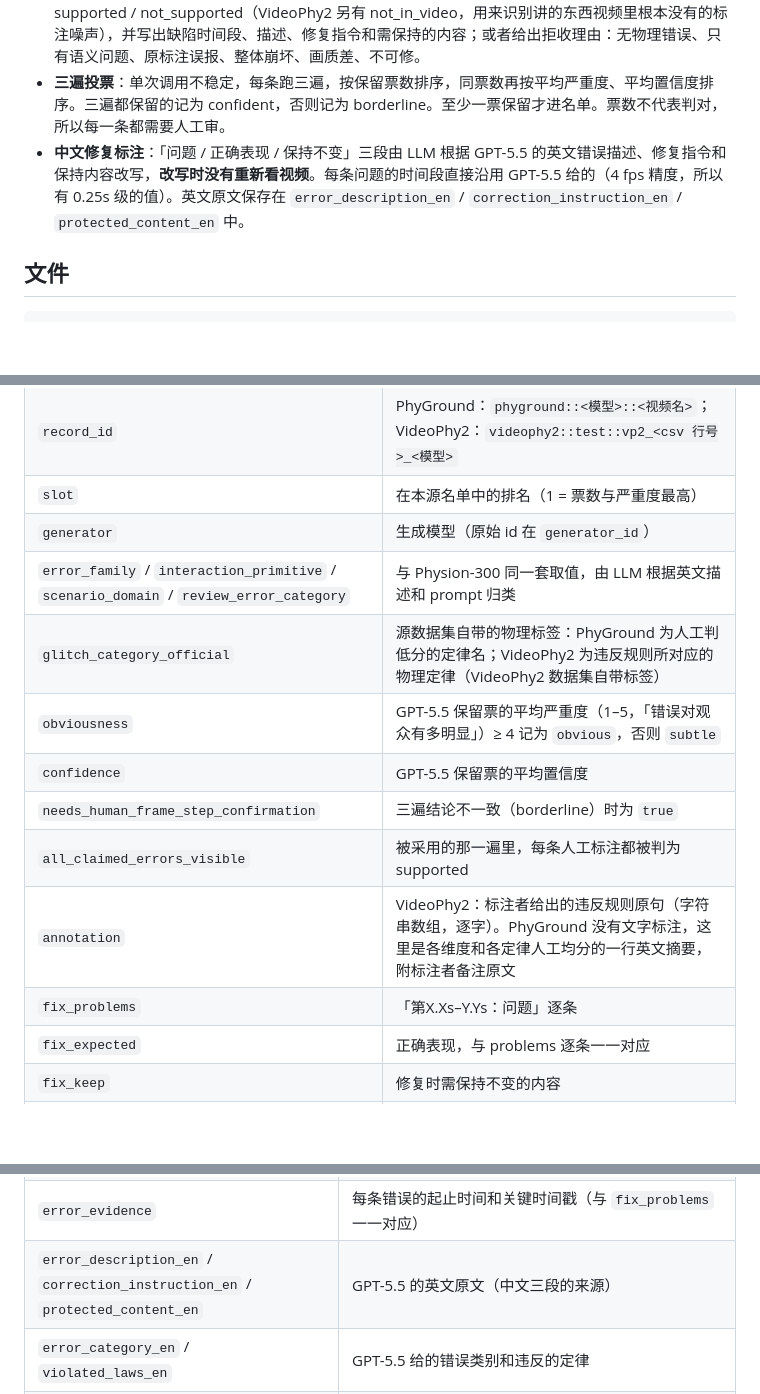
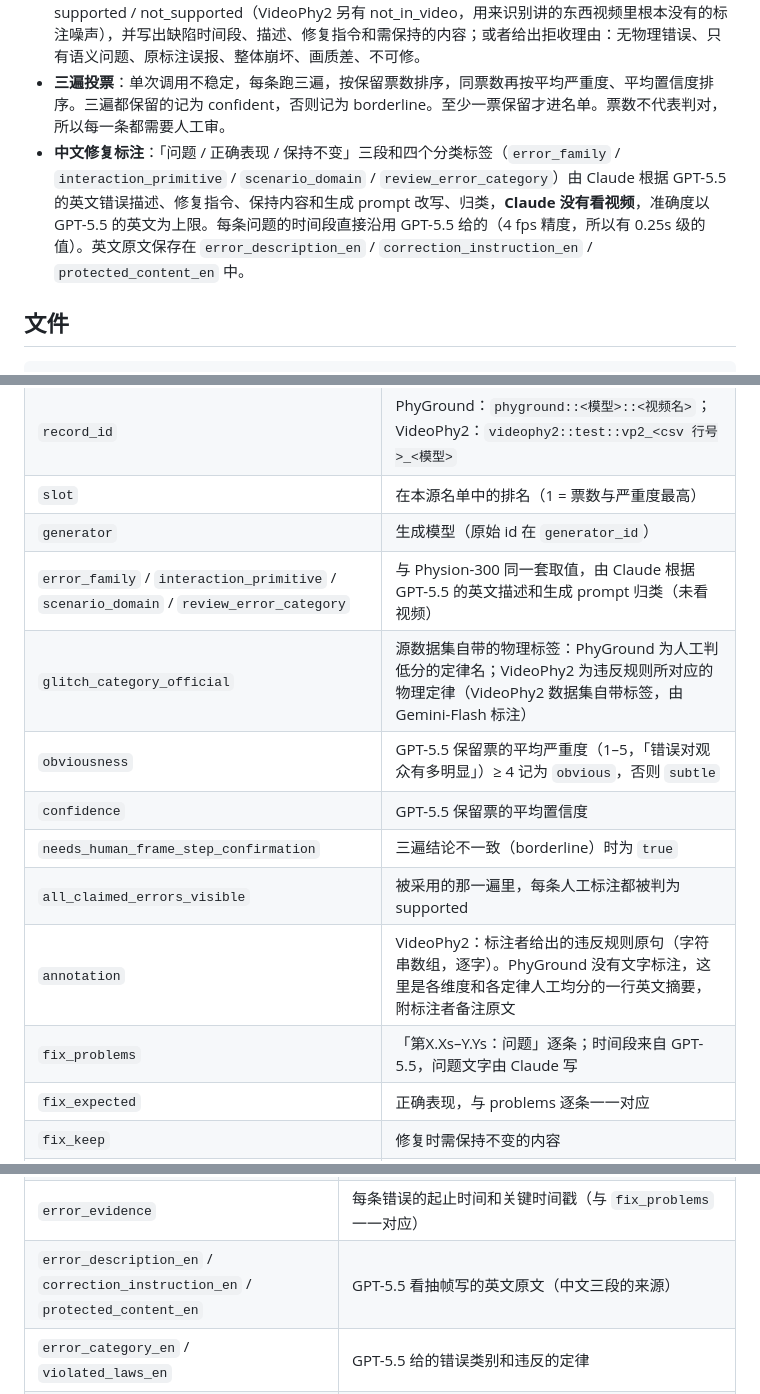
Before and after one commit to LukeLIN-web/PhysFixBench, a Markdown page: pipeline/hf_README.md, 3 parts joined by grey strips. GitHub-like rendering; blank space fills up the shorter version.

Commit message:
hf_README: state that Claude wrote the Chinese fields and labels without viewing videos
Co-Authored-By: Claude Opus 5.5 (1M context) <noreply@anthropic.com>

```diff
--- a/pipeline/hf_README.md
+++ b/pipeline/hf_README.md
@@ -22,7 +22,7 @@ configs:
 - **VideoPhy2（100 条）**：VideoPhy2 test 集中 SA ≥ 4、物理常识 PC ≤ 3、标注者至少写了一条违反的物理规则的视频；去掉分辨率低的 VideoCrafter。同一 prompt 只留排名最高的一条；与 PhyGround 名单 prompt 重复的，排在同票数的其他视频之后。
 - **GPT-5.5 逐帧核实**：每条候选按 4 fps 抽帧并标时间戳，连同生成 prompt 和人工标签交给 GPT-5.5。人工标签（PhyGround 的低分定律；VideoPhy2 的违反规则原句）逐条当作待核实的说法，判 supported / not_supported（VideoPhy2 另有 not_in_video，用来识别讲的东西视频里根本没有的标注噪声），并写出缺陷时间段、描述、修复指令和需保持的内容；或者给出拒收理由：无物理错误、只有语义问题、原标注误报、整体崩坏、画质差、不可修。
 - **三遍投票**：单次调用不稳定，每条跑三遍，按保留票数排序，同票数再按平均严重度、平均置信度排序。三遍都保留的记为 confident，否则记为 borderline。至少一票保留才进名单。票数不代表判对，所以每一条都需要人工审。
-- **中文修复标注**：「问题 / 正确表现 / 保持不变」三段由 LLM 根据 GPT-5.5 的英文错误描述、修复指令和保持内容改写，**改写时没有重新看视频**。每条问题的时间段直接沿用 GPT-5.5 给的（4 fps 精度，所以有 0.25s 级的值）。英文原文保存在 `error_description_en` / `correction_instruction_en` / `protected_content_en` 中。
+- **中文修复标注**：「问题 / 正确表现 / 保持不变」三段和四个分类标签（`error_family` / `interaction_primitive` / `scenario_domain` / `review_error_category`）由 Claude 根据 GPT-5.5 的英文错误描述、修复指令、保持内容和生成 prompt 改写、归类，**Claude 没有看视频**，准确度以 GPT-5.5 的英文为上限。每条问题的时间段直接沿用 GPT-5.5 给的（4 fps 精度，所以有 0.25s 级的值）。英文原文保存在 `error_description_en` / `correction_instruction_en` / `protected_content_en` 中。
 
 ## 文件
 
@@ -46,14 +46,14 @@ review_phyground_videophy2_hf.html        HF 在线版（视频走 HF resolve UR
 | `record_id` | PhyGround：`phyground::<模型>::<视频名>`；VideoPhy2：`videophy2::test::vp2_<csv 行号>_<模型>` |
 | `slot` | 在本源名单中的排名（1 = 票数与严重度最高） |
 | `generator` | 生成模型（原始 id 在 `generator_id`） |
-| `error_family` / `interaction_primitive` / `scenario_domain` / `review_error_category` | 与 Physion-300 同一套取值，由 LLM 根据英文描述和 prompt 归类 |
-| `glitch_category_official` | 源数据集自带的物理标签：PhyGround 为人工判低分的定律名；VideoPhy2 为违反规则所对应的物理定律（VideoPhy2 数据集自带标签） |
+| `error_family` / `interaction_primitive` / `scenario_domain` / `review_error_category` | 与 Physion-300 同一套取值，由 Claude 根据 GPT-5.5 的英文描述和生成 prompt 归类（未看视频） |
+| `glitch_category_official` | 源数据集自带的物理标签：PhyGround 为人工判低分的定律名；VideoPhy2 为违反规则所对应的物理定律（VideoPhy2 数据集自带标签，由 Gemini-Flash 标注） |
 | `obviousness` | GPT-5.5 保留票的平均严重度（1–5，「错误对观众有多明显」）≥ 4 记为 `obvious`，否则 `subtle` |
 | `confidence` | GPT-5.5 保留票的平均置信度 |
 | `needs_human_frame_step_confirmation` | 三遍结论不一致（borderline）时为 `true` |
 | `all_claimed_errors_visible` | 被采用的那一遍里，每条人工标注都被判为 supported |
 | `annotation` | VideoPhy2：标注者给出的违反规则原句（字符串数组，逐字）。PhyGround 没有文字标注，这里是各维度和各定律人工均分的一行英文摘要，附标注者备注原文 |
-| `fix_problems` | 「第X.Xs–Y.Ys：问题」逐条 |
+| `fix_problems` | 「第X.Xs–Y.Ys：问题」逐条；时间段来自 GPT-5.5，问题文字由 Claude 写 |
 | `fix_expected` | 正确表现，与 problems 逐条一一对应 |
 | `fix_keep` | 修复时需保持不变的内容 |
 | `fixing_prompt_zh` | 由上述三段拼成的完整修复指令（拼法与 Physion-300 完全相同） |
@@ -67,7 +67,7 @@ review_phyground_videophy2_hf.html        HF 在线版（视频走 HF resolve UR
 | `prompt` | 生成该视频用的文本 prompt |
 | `gpt_keep_votes` / `gpt_tier` / `gpt_severity` | 三遍中保留的票数、confident / borderline、保留票的平均严重度 |
 | `error_evidence` | 每条错误的起止时间和关键时间戳（与 `fix_problems` 一一对应） |
-| `error_description_en` / `correction_instruction_en` / `protected_content_en` | GPT-5.5 的英文原文（中文三段的来源） |
+| `error_description_en` / `correction_instruction_en` / `protected_content_en` | GPT-5.5 看抽帧写的英文原文（中文三段的来源） |
 | `error_category_en` / `violated_laws_en` | GPT-5.5 给的错误类别和违反的定律 |
 | `human_labels` | 源数据集人工标签原样：PhyGround 为 SA / PTV / persistence 和各定律均分、低分定律、备注；VideoPhy2 为 SA / PC、违反规则原句（V = 从规则表勾选，W = 标注者自写）及其定律标签 |
 | `claim_checks` | GPT-5.5 对每条人工标注的逐帧核实（verdict、证据、时间戳） |
```
